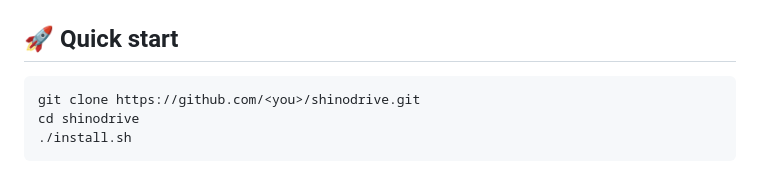
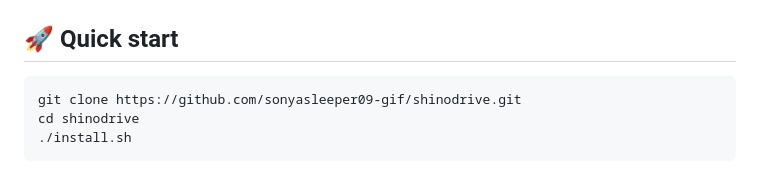
Before and after one commit to sonyasleeper09-gif/shinodrive, a Markdown page: README.md, the part around the change. GitHub-like rendering.

Commit message:
README: repo URL

````diff
--- a/README.md
+++ b/README.md
@@ -35,7 +35,7 @@ videos in the browser, and share a file with a link like it's Google Drive.
 ## 🚀 Quick start
 
 ```sh
-git clone https://github.com/<you>/shinodrive.git
+git clone https://github.com/sonyasleeper09-gif/shinodrive.git
 cd shinodrive
 ./install.sh
 ```
````
